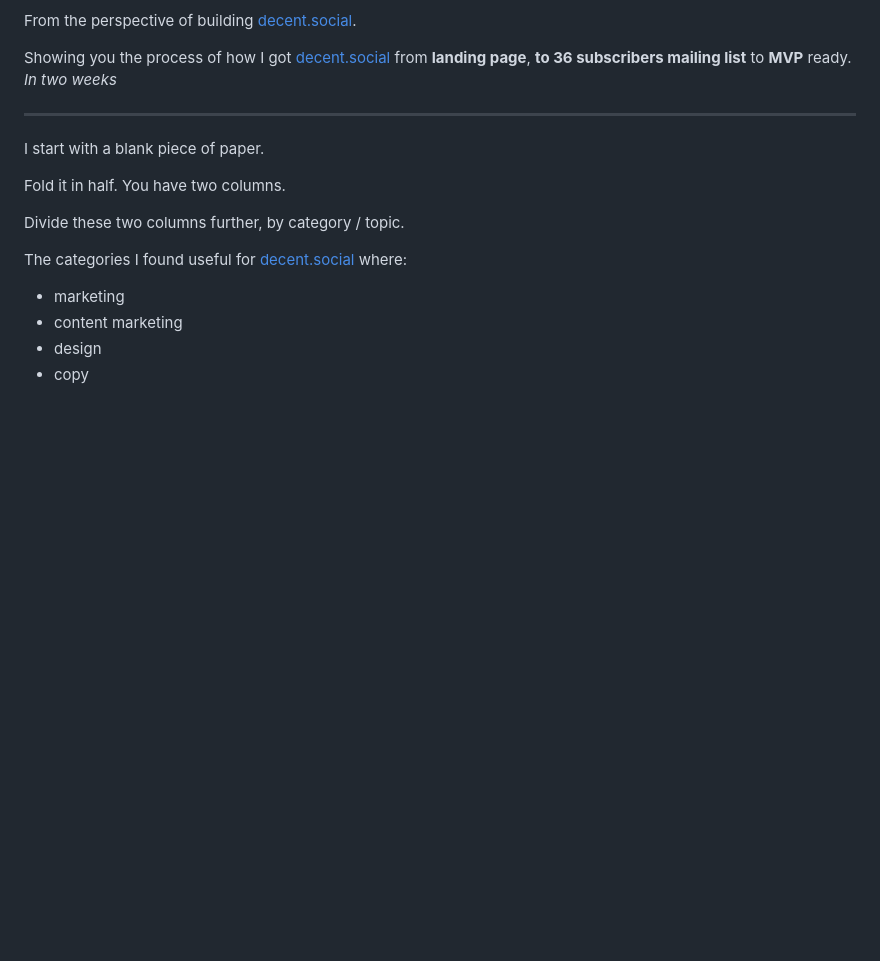
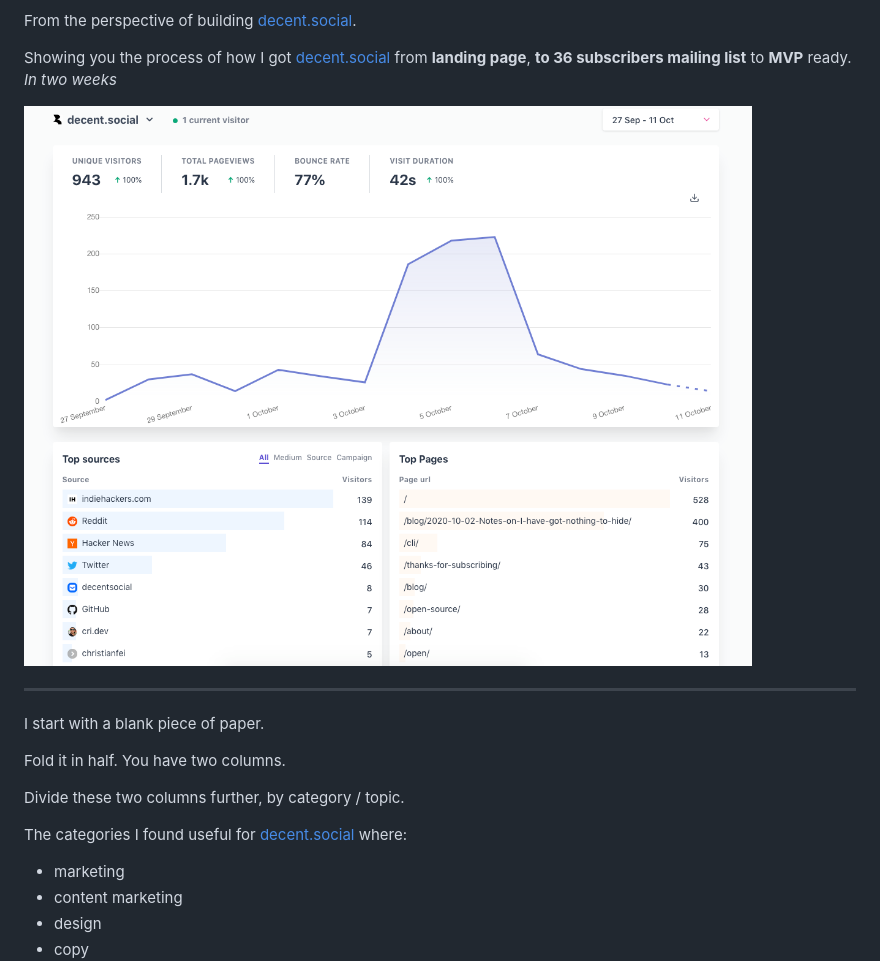
Before and after one commit to decentsocial/website, a Markdown page: blog/2020-10-11-Get-things-done-for-real.md, the part around the change. Rendered like a GitHub page; pictures changed too: img/blog/gtd-stats.png (added); blank space fills up the shorter version.

Commit message:
img

```diff
--- a/blog/2020-10-11-Get-things-done-for-real.md
+++ b/blog/2020-10-11-Get-things-done-for-real.md
@@ -15,6 +15,8 @@ Read about how I personally get things done.
 From the perspective of building [decent.social](https://decent.social).
 
 Showing you the process of how I got [decent.social](https://decent.social) from **landing page**, **to 36 subscribers mailing list** to **MVP** ready. *In two weeks*
+
+![gtd-stats](/img/blog/gtd-stats.png)
 
 ---
 
```
